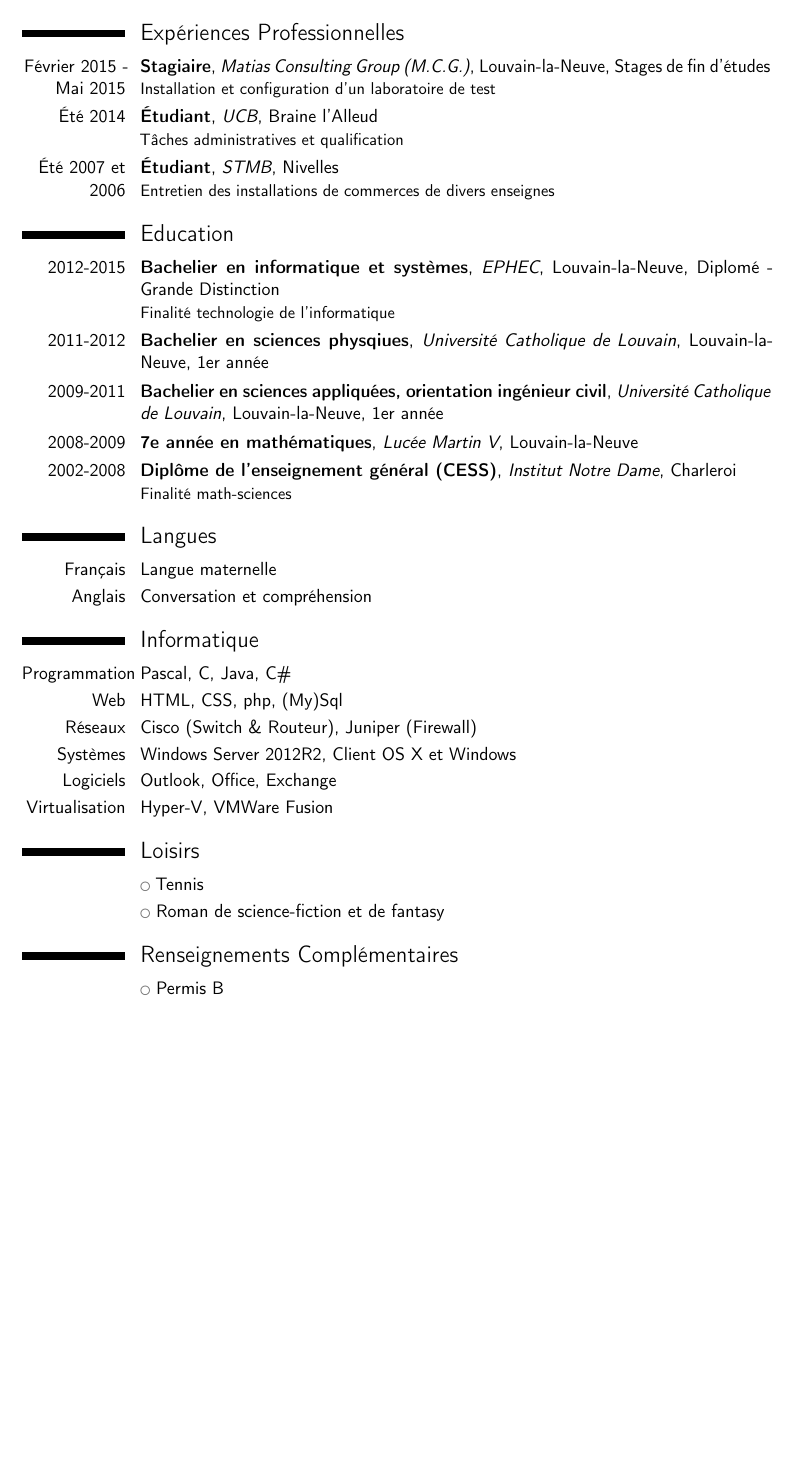
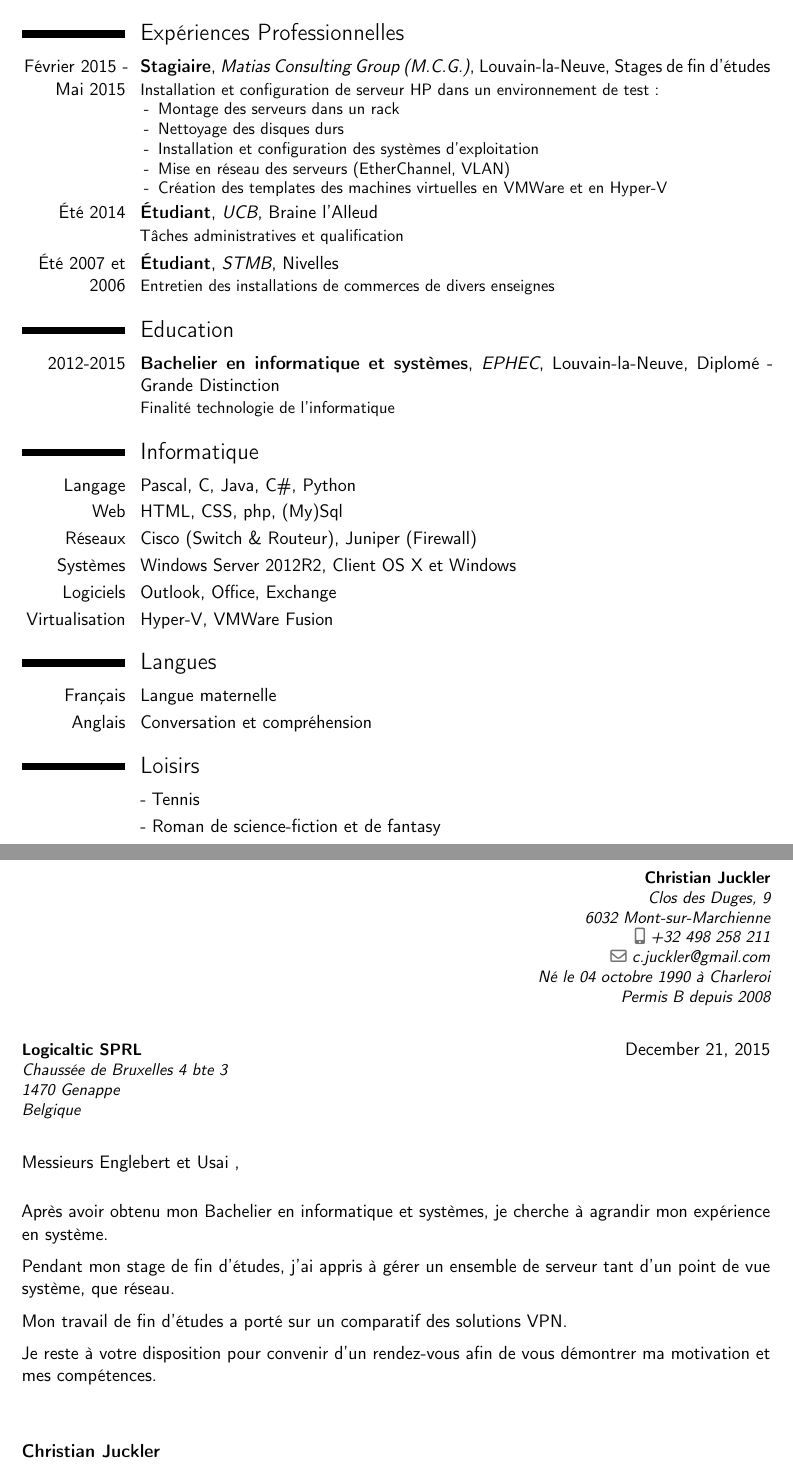
Before and after one commit to ChrisJCK/CV, a LaTeX CV (cv.tex): part of the page before the commit and two parts of pages 1 and 2 of 2 after it, the two joined at a grey line, cut so that both start at the same text, the shorter picture padded with empty space. Compiled offline with pdfLaTeX.

Commit message:
modif decembre

```diff
--- a/cv.tex
+++ b/cv.tex
@@ -1,6 +1,6 @@
 \documentclass[11pt,a4paper]{moderncv}
 \moderncvstyle{classic}
-\moderncvcolor{grey}
+\moderncvcolor{blue}
 \renewcommand{\familydefault}{\sfdefault}
 \nopagenumbers{}
 \usepackage[utf8]{inputenc}
@@ -8,42 +8,67 @@
 
 \geometry{a4paper,body={160mm,250mm},left=25mm,top=25mm,headheight=7mm,headsep=4mm,marginparsep=4mm,marginparwidth=21mm}
 
+
 \firstname{Christian}
 \familyname{Juckler}
-\address{clos des Duges, 9}{6032 Mont-sur-Marchienne}
+\title{Administrateur réseau}
+\address{Clos des Duges, 9}{6032 Mont-sur-Marchienne}
 \mobile{+32~498~258~211}
 \email{c.juckler@gmail.com}
+\social[linkedin]{Christian Juckler}
+\extrainfo{Né le 04 octobre 1990 à Charleroi \\ Permis B depuis 2008}
 
 \begin{document}
 \makecvtitle
 \section{Expériences Professionnelles}
-\cventry{Février 2015 - Mai 2015}{Stagiaire}{Matias Consulting Group (M.C.G.)}{Louvain-la-Neuve}{Stages de fin d'études}{Installation et configuration d'un laboratoire de test}
+\cventry{Février 2015 - Mai 2015}{Stagiaire}{Matias Consulting Group (M.C.G.)}{Louvain-la-Neuve}{Stages de fin d'études}{Installation et configuration de serveur HP dans un environnement de test :
+\begin{itemize}
+\item[-] Montage des serveurs dans un rack
+\item[-] Nettoyage des disques durs
+\item[-] Installation et configuration des systèmes d'exploitation
+\item[-] Mise en réseau des serveurs (EtherChannel, VLAN)
+\item[-] Création des templates des machines virtuelles en VMWare et en Hyper-V
+\end{itemize}
+}
 \cventry{\'Eté 2014}{\'Etudiant}{UCB}{Braine l'Alleud}{}{Tâches administratives et qualification}
 \cventry{\'Eté 2007 et 2006}{\'Etudiant}{STMB}{Nivelles}{}{Entretien des installations de commerces de divers enseignes}
 
 \section{Education}
 \cventry{2012-2015}{Bachelier en informatique et systèmes}{EPHEC}{Louvain-la-Neuve}{Diplomé - Grande Distinction}{Finalité technologie de l'informatique}
-\cventry{2011-2012}{Bachelier en sciences physqiues}{Université Catholique de Louvain}{Louvain-la-Neuve}{1er année}{}
-\cventry{2009-2011}{Bachelier en sciences appliquées, orientation ingénieur civil}{Université Catholique de Louvain}{Louvain-la-Neuve}{1er année}{}
-\cventry{2008-2009}{7e année en mathématiques}{Lucée Martin V}{Louvain-la-Neuve}{}{}
-\cventry{2002-2008}{Diplôme de l'enseignement général (CESS)}{Institut Notre Dame}{Charleroi}{}{Finalité math-sciences}
-
-\section{Langues}
-\cvitem{Français}{Langue maternelle}
-\cvitem{Anglais}{Conversation et compréhension}
 
 \section{Informatique}
-\cvitem{Programmation}{Pascal, C, Java, C\#}
+\cvitem{Langage}{Pascal, C, Java, C\#, Python}
 \cvitem{Web}{HTML, CSS, php, (My)Sql}
 \cvitem{Réseaux}{Cisco (Switch \& Routeur), Juniper (Firewall)}
 \cvitem{Systèmes}{Windows Server 2012R2, Client OS X et Windows}
 \cvitem{Logiciels}{Outlook, Office, Exchange}
 \cvitem{Virtualisation}{Hyper-V, VMWare Fusion}
 
+\section{Langues}
+\cvitem{Français}{Langue maternelle}
+\cvitem{Anglais}{Conversation et compréhension}
+
 \section{Loisirs}
+\renewcommand{\listitemsymbol}{-~} % Changes the symbol used for lists
 \cvlistitem{Tennis}
 \cvlistitem{Roman de science-fiction et de fantasy}
 
-\section{Renseignements Complémentaires}
-\cvlistitem{Permis B}
+\clearpage
+
+\recipient{Logicaltic SPRL}{Chaussée de Bruxelles 4 bte 3\\1470 Genappe\\Belgique} % Letter recipient
+\date{\today} % Letter date
+\opening{Messieurs Englebert et Usai ,} % Opening greeting
+\closing{Je reste à votre disposition pour convenir d'un rendez-vous afin de vous démontrer ma motivation et mes compétences.} % Closing phrase
+%\enclosure[Attached]{curriculum vit\ae{}} % List of enclosed documents
+
+\makelettertitle % Print letter title
+
+Après avoir obtenu mon Bachelier en informatique et systèmes, je cherche à agrandir mon expérience en système.
+
+Pendant mon stage de fin d'études, j'ai appris à gérer un ensemble de serveur tant d'un point de vue système, que réseau.
+
+Mon travail de fin d'études a porté sur un comparatif des solutions VPN.
+
+\makeletterclosing % Print letter signature
+
 \end{document}
```
